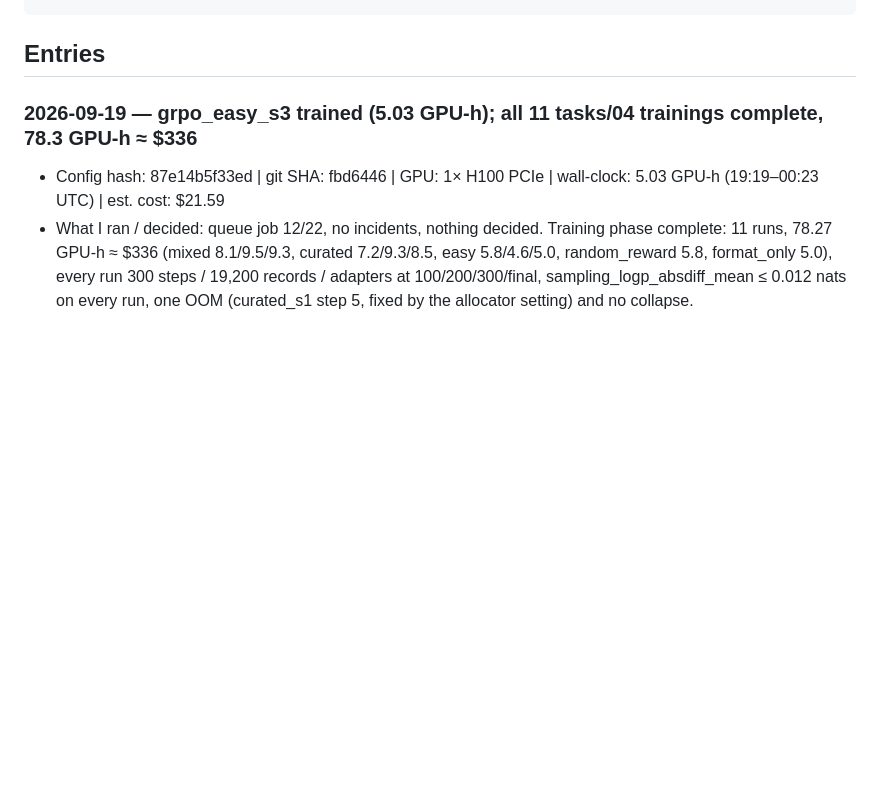
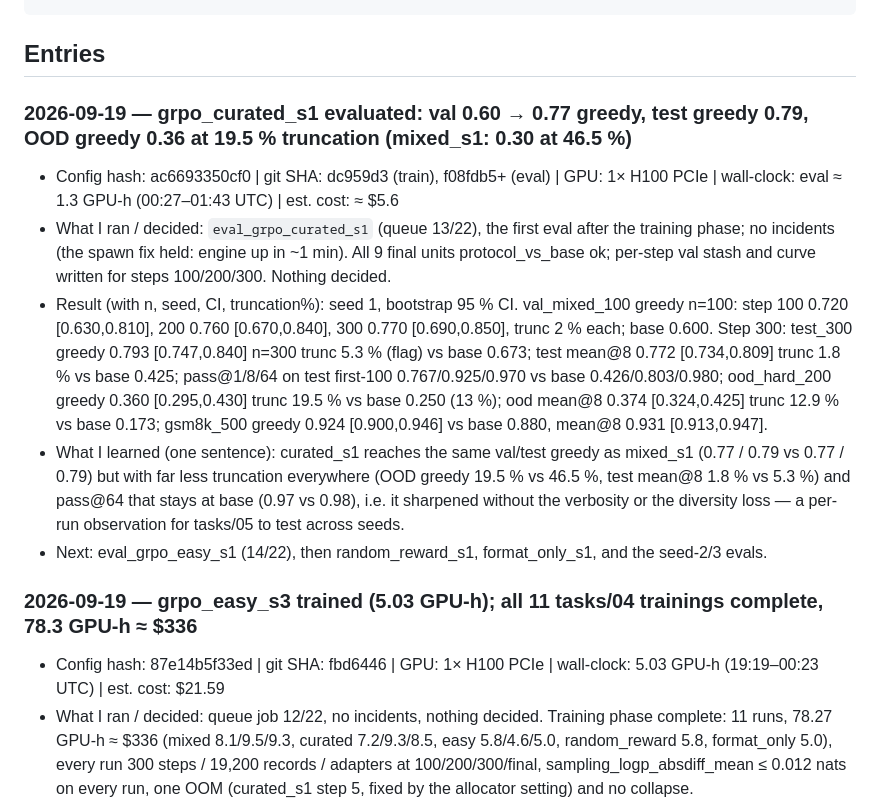
Before and after one commit to LakshyaChaudhry/rl-or-data, a Markdown page: notebook/LAB_NOTEBOOK.md, the part around the change. Rendered like a GitHub page; blank space fills up the shorter version.

Commit message:
notebook: grpo_curated_s1 evaluated
Co-Authored-By: Claude Fable 5.1 <noreply@anthropic.com>

````diff
--- a/notebook/LAB_NOTEBOOK.md
+++ b/notebook/LAB_NOTEBOOK.md
@@ -13,6 +13,13 @@ One entry per run or decision. Newest at the top. Copy the template.
 ```
 
 ## Entries
+
+### 2026-09-19 — grpo_curated_s1 evaluated: val 0.60 → 0.77 greedy, test greedy 0.79, OOD greedy 0.36 at 19.5 % truncation (mixed_s1: 0.30 at 46.5 %)
+- Config hash: ac6693350cf0 | git SHA: dc959d3 (train), f08fdb5+ (eval) | GPU: 1× H100 PCIe | wall-clock: eval ≈ 1.3 GPU-h (00:27–01:43 UTC) | est. cost: ≈ $5.6
+- What I ran / decided: `eval_grpo_curated_s1` (queue 13/22), the first eval after the training phase; no incidents (the spawn fix held: engine up in ~1 min). All 9 final units protocol_vs_base ok; per-step val stash and curve written for steps 100/200/300. Nothing decided.
+- Result (with n, seed, CI, truncation%): seed 1, bootstrap 95 % CI. val_mixed_100 greedy n=100: step 100 0.720 [0.630,0.810], 200 0.760 [0.670,0.840], 300 0.770 [0.690,0.850], trunc 2 % each; base 0.600. Step 300: test_300 greedy 0.793 [0.747,0.840] n=300 trunc 5.3 % (flag) vs base 0.673; test mean@8 0.772 [0.734,0.809] trunc 1.8 % vs base 0.425; pass@1/8/64 on test first-100 0.767/0.925/0.970 vs base 0.426/0.803/0.980; ood_hard_200 greedy 0.360 [0.295,0.430] trunc 19.5 % vs base 0.250 (13 %); ood mean@8 0.374 [0.324,0.425] trunc 12.9 % vs base 0.173; gsm8k_500 greedy 0.924 [0.900,0.946] vs base 0.880, mean@8 0.931 [0.913,0.947].
+- What I learned (one sentence): curated_s1 reaches the same val/test greedy as mixed_s1 (0.77 / 0.79 vs 0.77 / 0.79) but with far less truncation everywhere (OOD greedy 19.5 % vs 46.5 %, test mean@8 1.8 % vs 5.3 %) and pass@64 that stays at base (0.97 vs 0.98), i.e. it sharpened without the verbosity or the diversity loss — a per-run observation for tasks/05 to test across seeds.
+- Next: eval_grpo_easy_s1 (14/22), then random_reward_s1, format_only_s1, and the seed-2/3 evals.
 
 ### 2026-09-19 — grpo_easy_s3 trained (5.03 GPU-h); all 11 tasks/04 trainings complete, 78.3 GPU-h ≈ $336
 - Config hash: 87e14b5f33ed | git SHA: fbd6446 | GPU: 1× H100 PCIe | wall-clock: 5.03 GPU-h (19:19–00:23 UTC) | est. cost: $21.59
````
